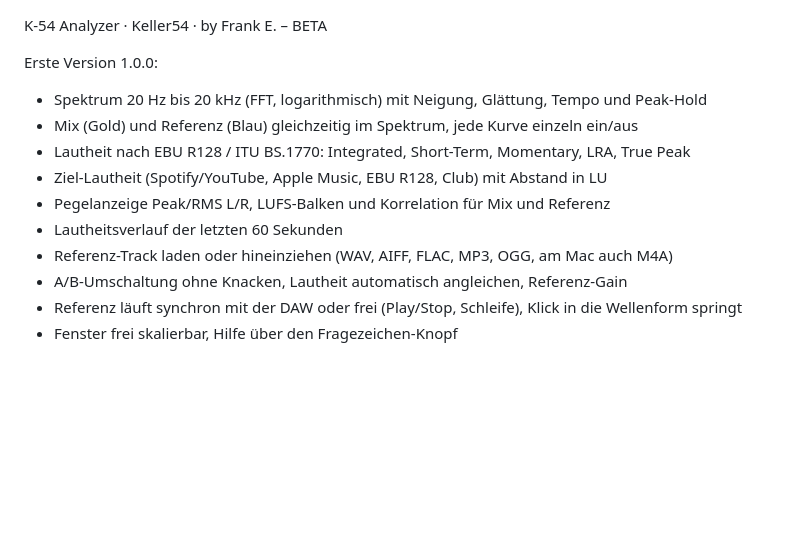
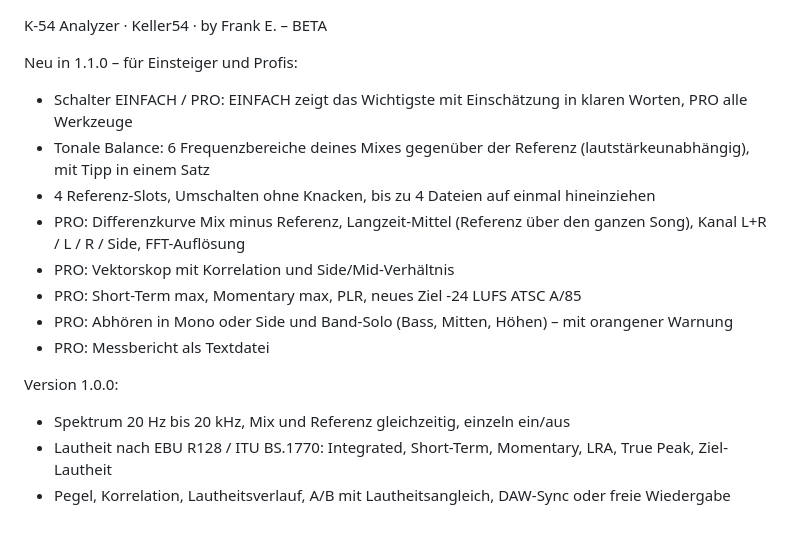
Before and after one commit to mfranke76/K54, a Markdown page: K54A/RELEASE_NOTES.md, the part around the change. Drawn GitHub-style; blank space fills up the shorter version.

```diff
--- a/K54A/RELEASE_NOTES.md
+++ b/K54A/RELEASE_NOTES.md
@@ -1,13 +1,16 @@
 K-54 Analyzer · Keller54 · by Frank E. – BETA
 
-Erste Version 1.0.0:
-- Spektrum 20 Hz bis 20 kHz (FFT, logarithmisch) mit Neigung, Glättung, Tempo und Peak-Hold
-- Mix (Gold) und Referenz (Blau) gleichzeitig im Spektrum, jede Kurve einzeln ein/aus
-- Lautheit nach EBU R128 / ITU BS.1770: Integrated, Short-Term, Momentary, LRA, True Peak
-- Ziel-Lautheit (Spotify/YouTube, Apple Music, EBU R128, Club) mit Abstand in LU
-- Pegelanzeige Peak/RMS L/R, LUFS-Balken und Korrelation für Mix und Referenz
-- Lautheitsverlauf der letzten 60 Sekunden
-- Referenz-Track laden oder hineinziehen (WAV, AIFF, FLAC, MP3, OGG, am Mac auch M4A)
-- A/B-Umschaltung ohne Knacken, Lautheit automatisch angleichen, Referenz-Gain
-- Referenz läuft synchron mit der DAW oder frei (Play/Stop, Schleife), Klick in die Wellenform springt
-- Fenster frei skalierbar, Hilfe über den Fragezeichen-Knopf
+Neu in 1.1.0 – für Einsteiger und Profis:
+- Schalter EINFACH / PRO: EINFACH zeigt das Wichtigste mit Einschätzung in klaren Worten, PRO alle Werkzeuge
+- Tonale Balance: 6 Frequenzbereiche deines Mixes gegenüber der Referenz (lautstärkeunabhängig), mit Tipp in einem Satz
+- 4 Referenz-Slots, Umschalten ohne Knacken, bis zu 4 Dateien auf einmal hineinziehen
+- PRO: Differenzkurve Mix minus Referenz, Langzeit-Mittel (Referenz über den ganzen Song), Kanal L+R / L / R / Side, FFT-Auflösung
+- PRO: Vektorskop mit Korrelation und Side/Mid-Verhältnis
+- PRO: Short-Term max, Momentary max, PLR, neues Ziel -24 LUFS ATSC A/85
+- PRO: Abhören in Mono oder Side und Band-Solo (Bass, Mitten, Höhen) – mit orangener Warnung
+- PRO: Messbericht als Textdatei
+
+Version 1.0.0:
+- Spektrum 20 Hz bis 20 kHz, Mix und Referenz gleichzeitig, einzeln ein/aus
+- Lautheit nach EBU R128 / ITU BS.1770: Integrated, Short-Term, Momentary, LRA, True Peak, Ziel-Lautheit
+- Pegel, Korrelation, Lautheitsverlauf, A/B mit Lautheitsangleich, DAW-Sync oder freie Wiedergabe
```
Also changed, not shown: K54A/README.md (+4 -3 lines), K54A/Screenshots/K-54-Analyzer-Einfach.png (added), K54A/Screenshots/K-54-Analyzer-Hilfe.png, K54A/Screenshots/K-54-Analyzer.png, 8 other files.
